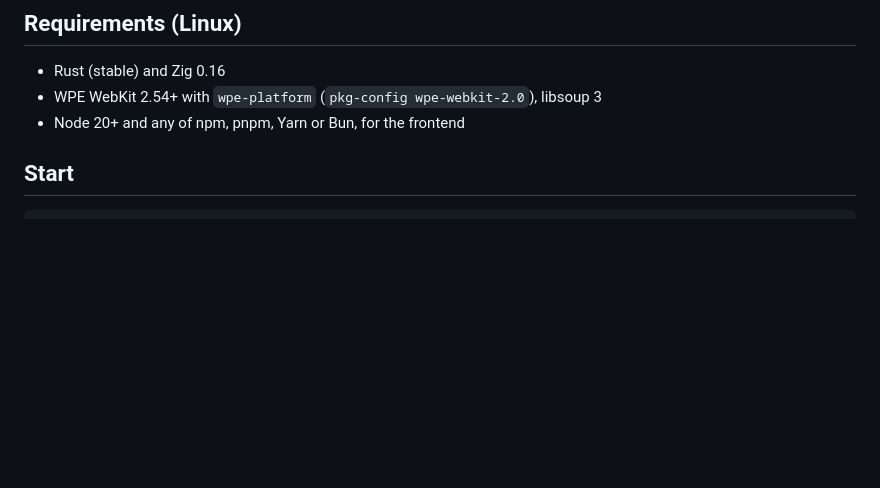
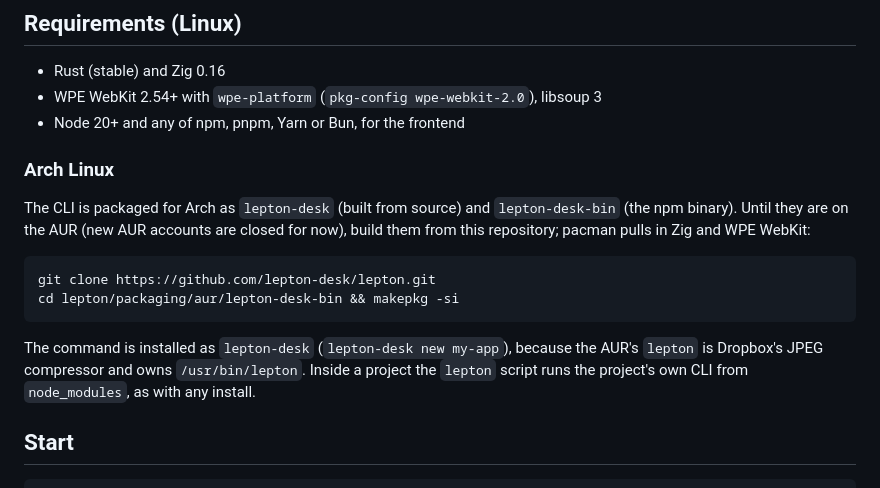
Before and after one commit to lepton-desk/lepton, a Markdown page: README.md, the part around the change. Drawn GitHub-style; blank space fills up the shorter version.

Commit message:
README: install the CLI on Arch from packaging/aur until the AUR accepts it

````diff
--- a/README.md
+++ b/README.md
@@ -20,6 +20,21 @@ frontend is a Vite project; Lepton puts it in a native window.
 - Rust (stable) and Zig 0.16
 - WPE WebKit 2.54+ with `wpe-platform` (`pkg-config wpe-webkit-2.0`), libsoup 3
 - Node 20+ and any of npm, pnpm, Yarn or Bun, for the frontend
+
+### Arch Linux
+
+The CLI is packaged for Arch as `lepton-desk` (built from source) and `lepton-desk-bin`
+(the npm binary). Until they are on the AUR (new AUR accounts are closed for now), build
+them from this repository; pacman pulls in Zig and WPE WebKit:
+
+```bash
+git clone https://github.com/lepton-desk/lepton.git
+cd lepton/packaging/aur/lepton-desk-bin && makepkg -si
+```
+
+The command is installed as `lepton-desk` (`lepton-desk new my-app`), because the AUR's
+`lepton` is Dropbox's JPEG compressor and owns `/usr/bin/lepton`. Inside a project the
+`lepton` script runs the project's own CLI from `node_modules`, as with any install.
 
 ## Start
 
````
